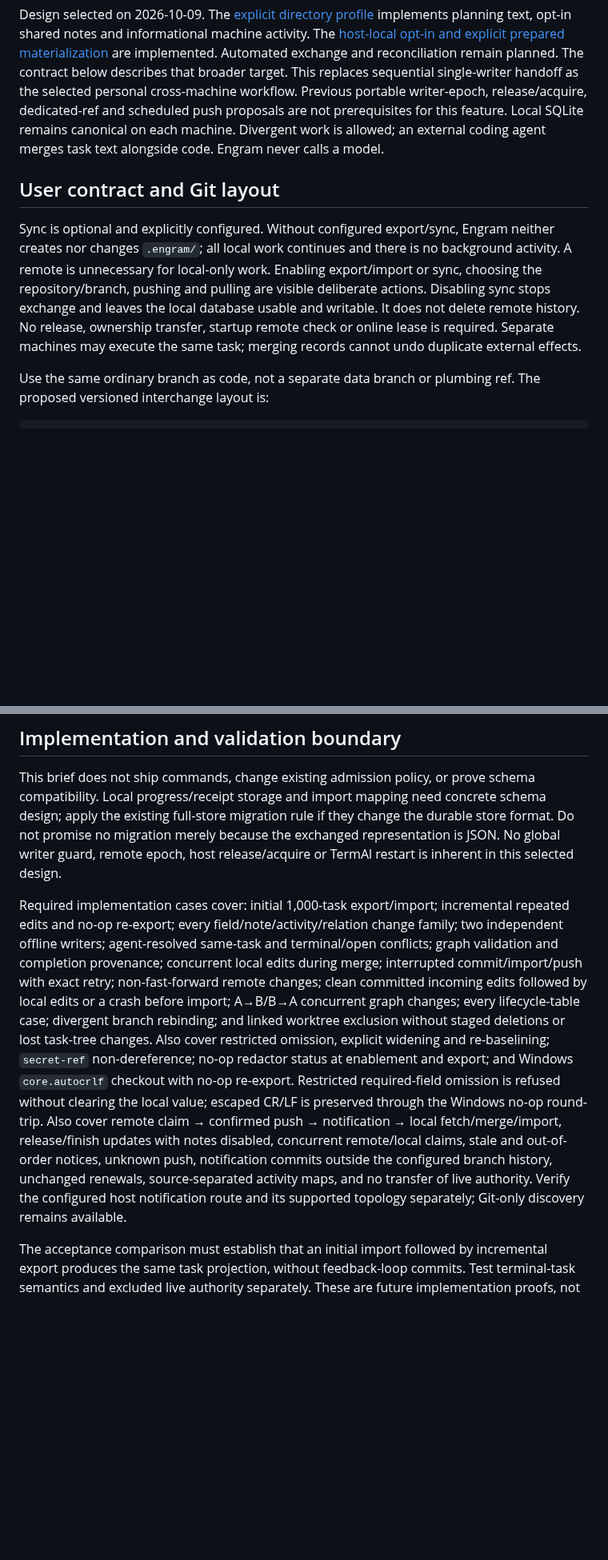
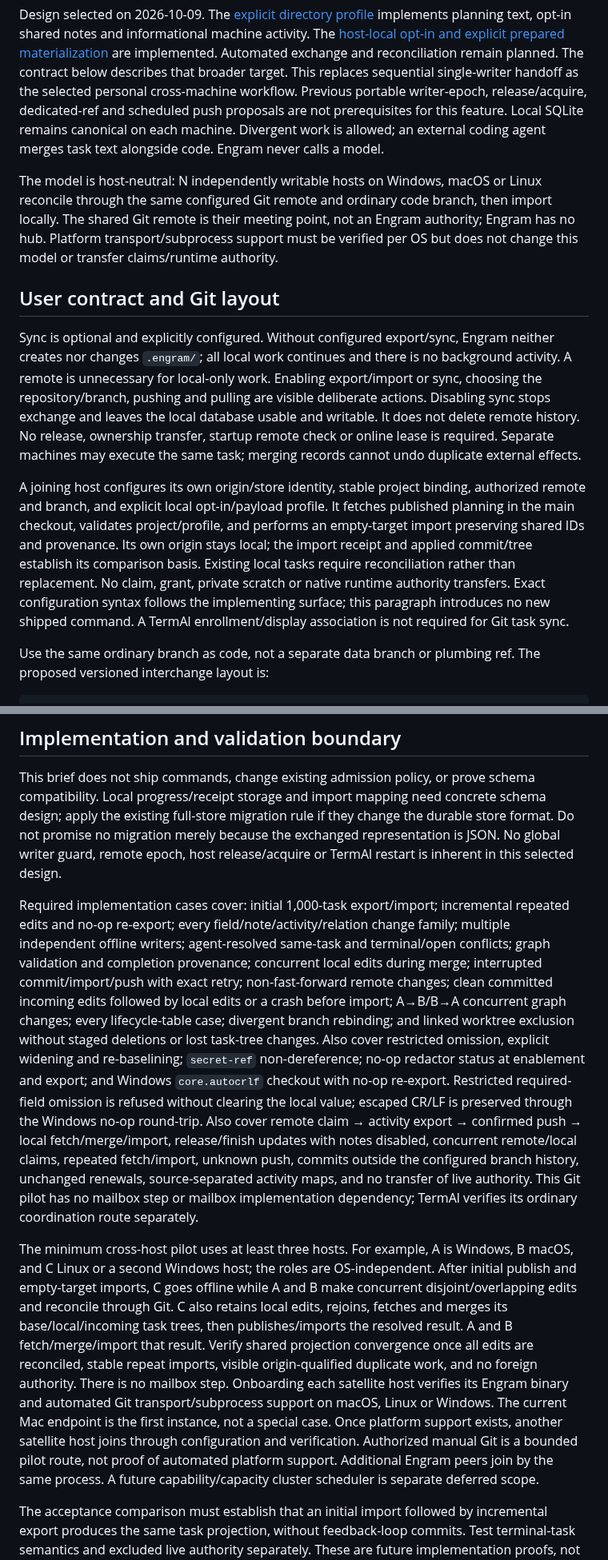
Before and after one commit to grlap/Engram, a Markdown page: docs/features/git-task-sync.md, 2 parts joined by grey strips. Shown at 80% size. Rendered like a GitHub page; blank space fills up the shorter version.

```diff
--- a/docs/features/git-task-sync.md
+++ b/docs/features/git-task-sync.md
@@ -16,6 +16,12 @@ push proposals are not prerequisites for this feature. Local SQLite remains
 canonical on each machine. Divergent work is allowed; an external coding
 agent merges task text alongside code. Engram never calls a model.
 
+The model is host-neutral: N independently writable hosts on Windows, macOS or
+Linux reconcile through the same configured Git remote and ordinary code branch,
+then import locally. The shared Git remote is their meeting point, not an Engram authority;
+Engram has no hub. Platform transport/subprocess support must be verified per OS
+but does not change this model or transfer claims/runtime authority.
+
 ## User contract and Git layout
 
 Sync is optional and explicitly configured. Without configured export/sync,
@@ -27,6 +33,16 @@ Disabling sync stops exchange and leaves the local database usable and writable.
 It does not delete remote history. No release, ownership transfer, startup
 remote check or online lease is required. Separate machines may execute the
 same task; merging records cannot undo duplicate external effects.
+
+A joining host configures its own origin/store identity, stable project binding,
+authorized remote and branch, and explicit local opt-in/payload profile. It fetches
+published planning in the main checkout, validates project/profile, and performs
+an empty-target import preserving shared IDs and provenance. Its own origin stays
+local; the import receipt and applied commit/tree establish its comparison basis.
+Existing local tasks require reconciliation rather than replacement. No claim,
+grant, private scratch or native runtime authority transfers. Exact configuration
+syntax follows the implementing surface; this paragraph introduces no new shipped
+command. A TermAl enrollment/display association is not required for Git task sync.
 
 Use the same ordinary branch as code, not a separate data branch or plumbing
 ref. The proposed versioned interchange layout is:
@@ -496,7 +509,7 @@ host release/acquire or TermAl restart is inherent in this selected design.
 
 Required implementation cases cover: initial 1,000-task export/import;
 incremental repeated edits and no-op re-export; every field/note/activity/relation
-change family; two independent offline writers; agent-resolved same-task and
+change family; multiple independent offline writers; agent-resolved same-task and
 terminal/open conflicts; graph validation and completion provenance; concurrent
 local edits during merge; interrupted commit/import/push with exact retry;
 non-fast-forward remote changes; clean committed incoming edits followed by
@@ -508,12 +521,28 @@ Also cover restricted omission, explicit widening and re-baselining;
 and Windows `core.autocrlf` checkout with no-op re-export. Restricted
 required-field omission is refused without clearing the local value;
 escaped CR/LF is preserved through the Windows no-op round-trip.
-Also cover remote claim → confirmed push → notification → local fetch/merge/import,
+Also cover remote claim → activity export → confirmed push → local fetch/merge/import,
 release/finish updates with notes disabled, concurrent remote/local claims,
-stale and out-of-order notices, unknown push, notification commits outside the
-configured branch history, unchanged renewals, source-separated activity maps,
-and no transfer of live authority. Verify the configured host notification route
-and its supported topology separately; Git-only discovery remains available.
+repeated fetch/import, unknown push, commits outside the configured branch
+history, unchanged renewals, source-separated activity maps, and no transfer of
+live authority. This Git pilot has no mailbox step or mailbox implementation
+dependency; TermAl verifies its ordinary coordination route separately.
+
+The minimum cross-host pilot uses at least three hosts. For example, A is Windows,
+B macOS, and C Linux or a second Windows host; the roles are OS-independent.
+After initial publish and empty-target imports, C goes offline while A and B make
+concurrent disjoint/overlapping edits and reconcile through Git. C also retains
+local edits, rejoins, fetches and merges its base/local/incoming task trees, then
+publishes/imports the resolved result. A and B fetch/merge/import that result.
+Verify shared projection convergence once all edits are reconciled, stable repeat
+imports, visible origin-qualified duplicate work, and no foreign authority.
+There is no mailbox step. Onboarding each satellite host verifies its Engram
+binary and automated Git transport/subprocess support on macOS, Linux or Windows.
+The current Mac endpoint is the first instance, not a special case. Once platform
+support exists, another satellite host joins through configuration and verification.
+Authorized manual Git is a bounded pilot route, not proof of automated platform
+support. Additional Engram peers join by the same process.
+A future capability/capacity cluster scheduler is separate deferred scope.
 
 The acceptance comparison must establish that an initial import followed by
 incremental export produces the same task projection, without feedback-loop
```
Also changed, not shown: other parts of docs/features/git-task-sync.md (+31 -34 lines), docs/features/cross-host-task-sync.md (added, +377 -0 lines), docs/spec.md (+29 -21 lines).
